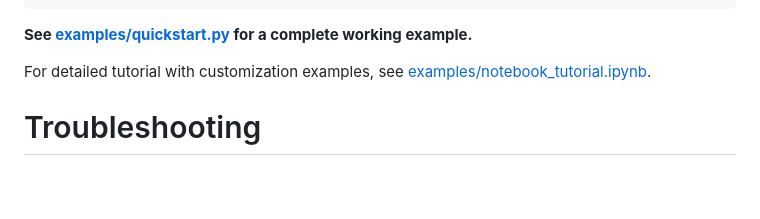
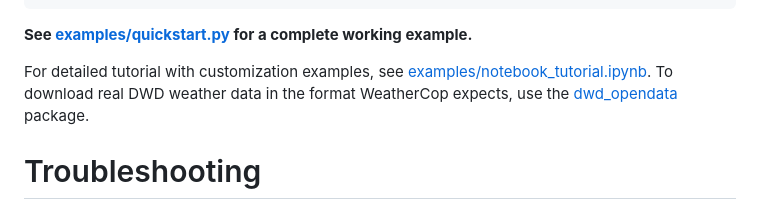
Before and after one commit to iskur/weathercop, a Markdown page: README.md, the part around the change. Drawn GitHub-style; blank space fills up the shorter version.

Commit message:
docs: mention dwd_opendata for downloading real DWD weather data
Adds reference to dwd_opendata package in Quick Start section,
making it clear how to download real German Weather Service data
in the format WeatherCop expects.

🤖 Generated with [Claude Code](https://claude.com/claude-code)

Co-Authored-By: Claude <noreply@anthropic.com>

```diff
--- a/README.md
+++ b/README.md
@@ -106,7 +106,7 @@ multisite.close()
 
 **See [examples/quickstart.py](examples/quickstart.py) for a complete working example.**
 
-For detailed tutorial with customization examples, see [examples/notebook_tutorial.ipynb](examples/notebook_tutorial.ipynb).
+For detailed tutorial with customization examples, see [examples/notebook_tutorial.ipynb](examples/notebook_tutorial.ipynb). To download real DWD weather data in the format WeatherCop expects, use the [dwd_opendata](https://github.com/iskur/dwd_opendata) package.
 
 # Troubleshooting
 
```
